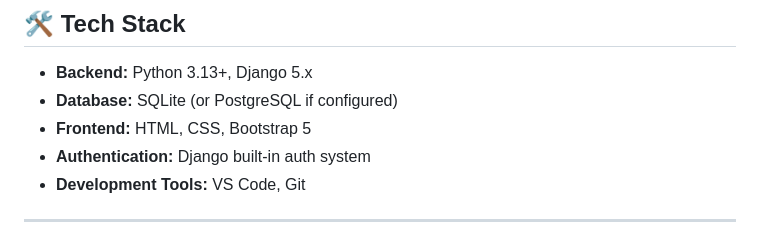
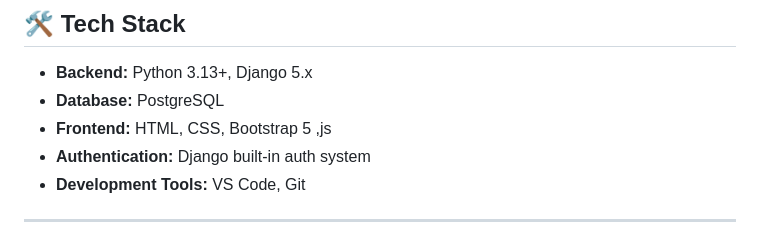
Before and after one commit to toqasalem18-bot/Capstone-Project, a Markdown page: README.md, the part around the change. Rendered like a GitHub page.

```diff
--- a/README.md
+++ b/README.md
@@ -9,8 +9,8 @@ Users can look back at their timeline to relive happy moments.
 
 ## 🛠️ Tech Stack
 - **Backend:** Python 3.13+, Django 5.x
-- **Database:** SQLite (or PostgreSQL if configured)
-- **Frontend:** HTML, CSS, Bootstrap 5
+- **Database:** PostgreSQL
+- **Frontend:** HTML, CSS, Bootstrap 5 ,js
 - **Authentication:** Django built-in auth system
 - **Development Tools:** VS Code, Git
 
```
